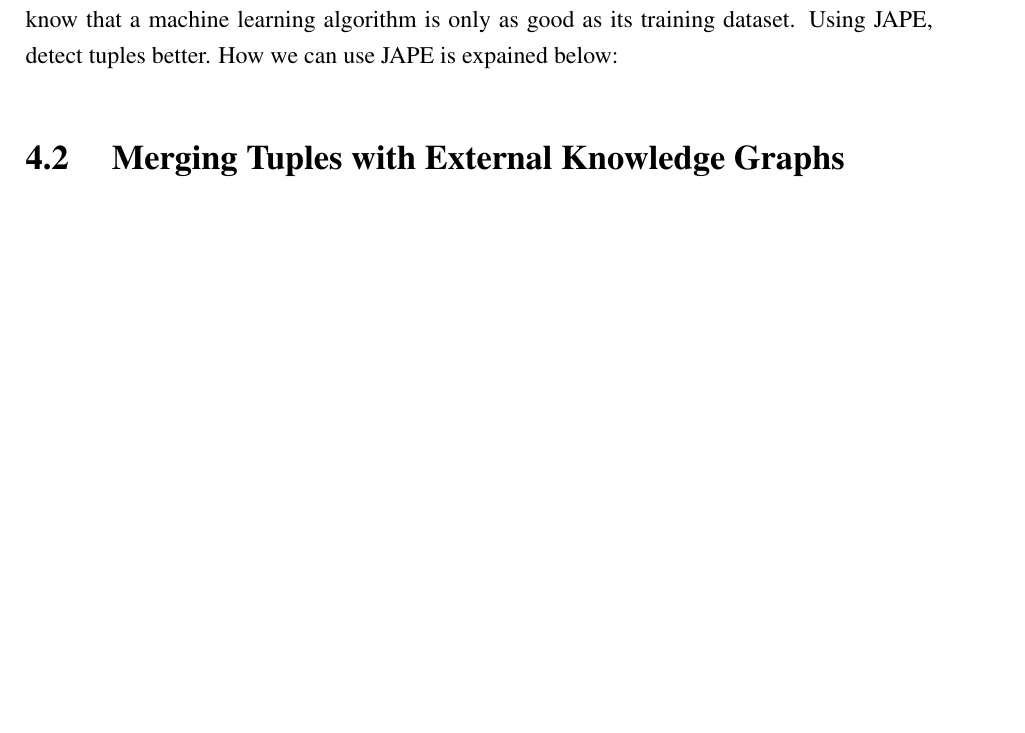
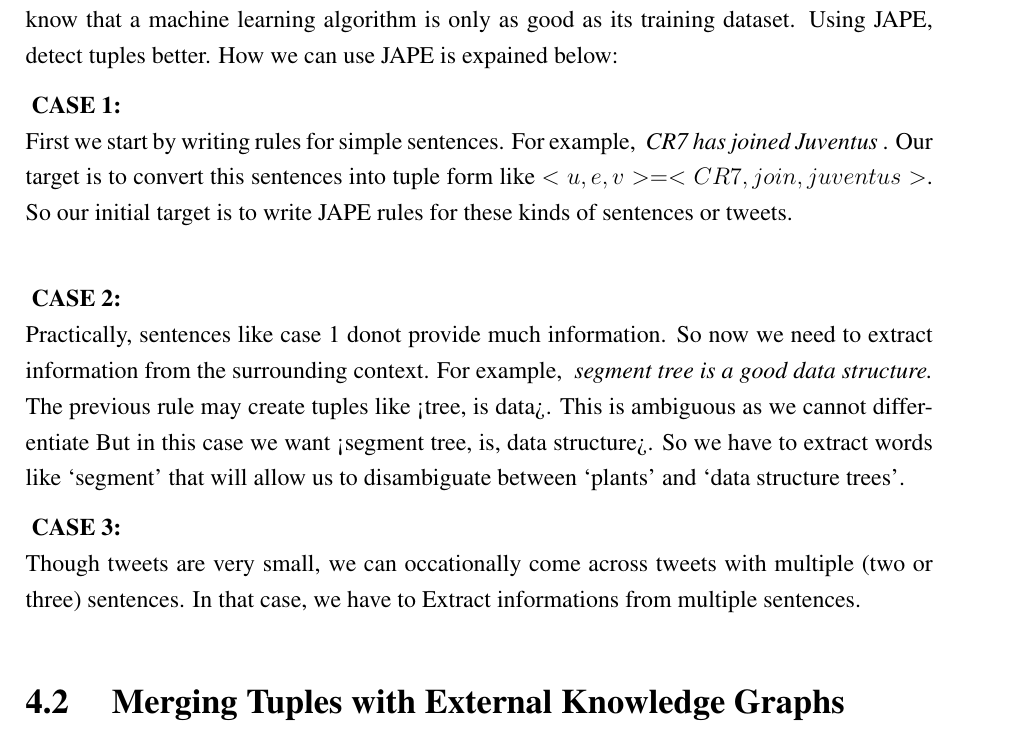
Before and after one commit to An1ndya/thesis-paper, a LaTeX thesis (knowledge-graph.tex, which reads chapter4-methodology.tex): part of page 20 of 23, cut so that both start at the same text, the shorter picture padded with empty space. Compiled offline with pdfLaTeX.

Commit message:
FC auto-commit

```diff
--- a/chapter4-methodology.tex
+++ b/chapter4-methodology.tex
@@ -37,6 +37,22 @@ In our methodology, we took the liberty to use JAPE. The reason is that, in prev
 that a machine learning algorithm is only as good as its training dataset. Using JAPE, detect tuples
 better. How we can use JAPE is expained below:
 
+\textbf{ CASE 1: } \\
+First we start by writing rules for simple sentences. For example, \textit{ CR7 has joined Juventus }. Our target is to
+convert this sentences into tuple form like $<u,e,v> = <CR7 , join, juventus > $. So our initial target is to
+ write JAPE rules for these kinds of sentences or tweets. \\
+
+\textbf{ CASE 2: } \\
+Practically, sentences like case 1 donot provide much information. So now we need to extract
+information from the surrounding context. For example, \textit{ segment tree is a good data structure. }
+The previous rule may create tuples like <tree, is data>. This is ambiguous as we cannot differentiate  But in this case we want <segment tree, is, data structure>.
+So we have to extract words like `segment' that will allow us to disambiguate between `plants' and `data structure trees'.
+
+\textbf{ CASE 3: } \\
+Though tweets are very small, we can occationally come across tweets with multiple (two or three) sentences. In that case,
+we have to Extract informations from multiple sentences.
+
+
 
 
 \section{ Merging Tuples with External Knowledge Graphs }
```
Also changed, not shown: knowledge-graph.pdf.
